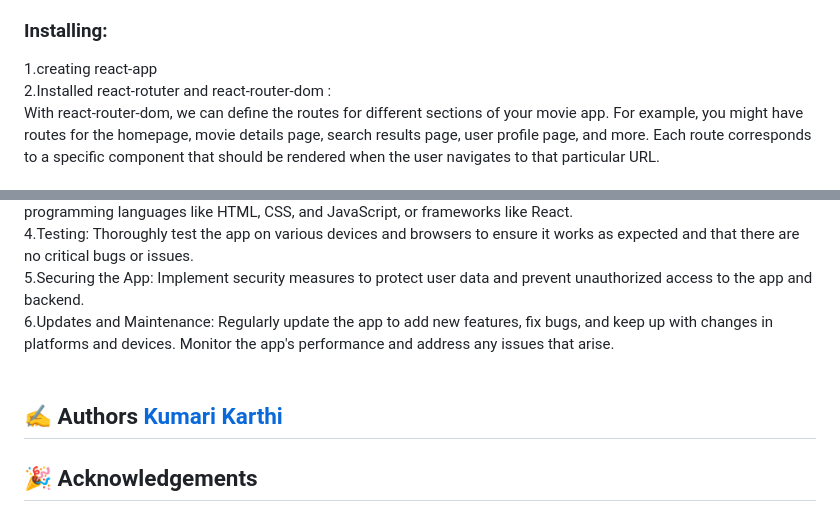
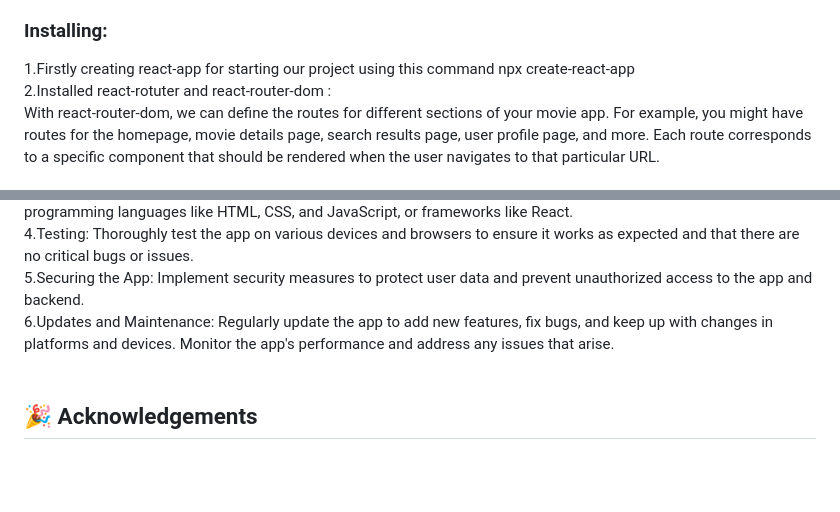
Before and after one commit to Kumari-430/movie-app, a Markdown page: README.md, 2 parts joined by grey strips. Rendered like a GitHub page; blank space fills up the shorter version.

```diff
--- a/README.md
+++ b/README.md
@@ -32,7 +32,7 @@
 
 ### Installing:
 
-1.creating react-app <br>
+1.Firstly creating react-app for starting our project using this command npx create-react-app <br>
 2.Installed react-rotuter and react-router-dom : <br>
 With react-router-dom, we can define the routes for different sections of your movie app. For example, you might have routes for the homepage, movie details page, search results page, user profile page, and more. Each route corresponds to a specific component that should be rendered when the user navigates to that particular URL. <br><br>
 3.material-ui : <br>
@@ -55,8 +55,6 @@ Deploying a movie app involves making it available to users so they can access a
 5.Securing the App: Implement security measures to protect user data and prevent unauthorized access to the app and backend. <br>
 6.Updates and Maintenance: Regularly update the app to add new features, fix bugs, and keep up with changes in platforms and devices. Monitor the app's performance and address any issues that arise. <br><br>
 
-## ✍️ Authors <a href="#" name = "authors">Kumari Karthi</a>
-
 ## 🎉 Acknowledgements <a href="#" name = "acknowledgement"></a>
 - #roadsidecoder:youtube
 - Project Manager #Bheemesh.R
```
